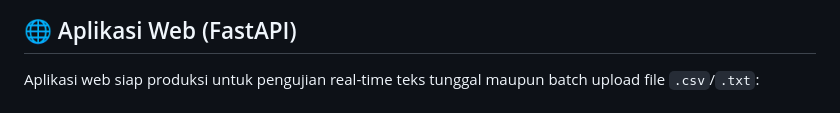
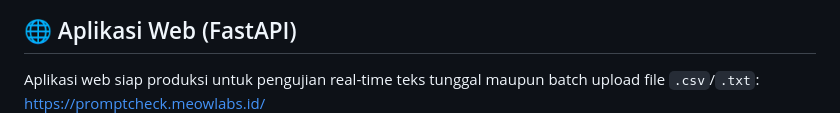
Before and after one commit to Urdemonlord/prompt-injection-deberta, a Markdown page: README.md, the part around the change. Rendered like a GitHub page.

```diff
--- a/README.md
+++ b/README.md
@@ -138,7 +138,7 @@ print(f"Hasil: {model.config.id2label[label_id]} (Keyakinan: {probs[0][label_id]
 ## 🌐 Aplikasi Web (FastAPI)
 
 Aplikasi web siap produksi untuk pengujian real-time teks tunggal maupun batch upload file `.csv`/`.txt`:
-
+https://promptcheck.meowlabs.id/
 ![Web App Preview](gambar_web_dark.png)
 
 ### Menjalankan secara Lokal:
```
